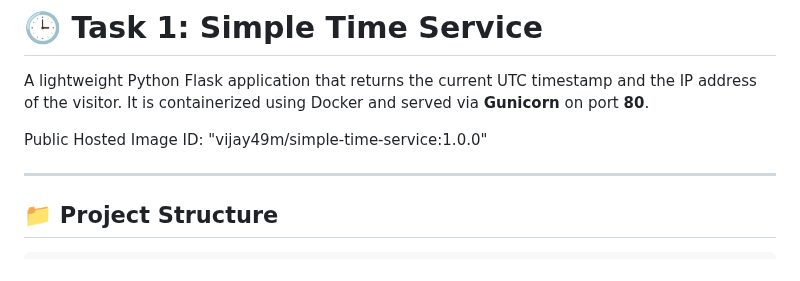
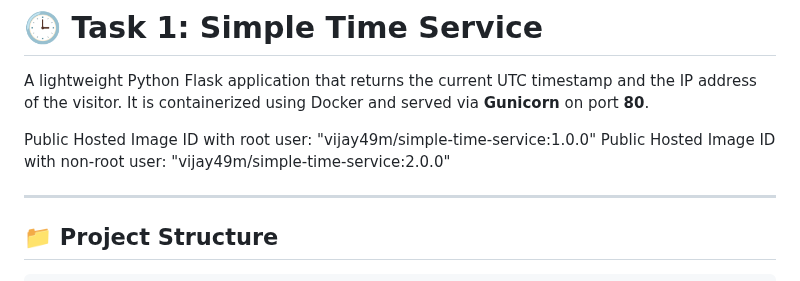
Before and after one commit to vijaya49/devops-senior-challenge, a Markdown page: README.md, the part around the change. GitHub-like rendering.

Commit message:
written README.md

```diff
--- a/README.md
+++ b/README.md
@@ -2,7 +2,8 @@
 
 A lightweight Python Flask application that returns the current UTC timestamp and the IP address of the visitor. It is containerized using Docker and served via **Gunicorn** on port **80**.
 
-Public Hosted Image ID: "vijay49m/simple-time-service:1.0.0"
+Public Hosted Image ID with root user: "vijay49m/simple-time-service:1.0.0"
+Public Hosted Image ID with non-root user: "vijay49m/simple-time-service:2.0.0"
 
 ---
 
```
